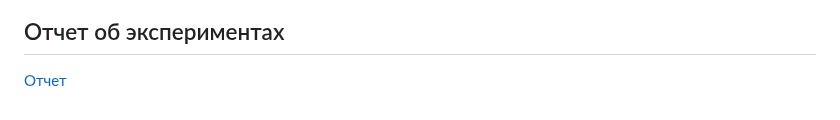
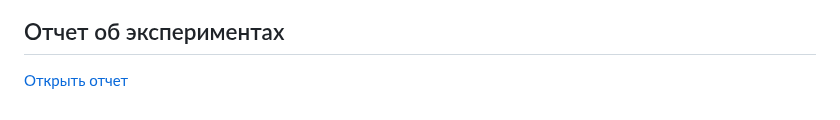
Before and after one commit to KateProxa/HW2_MLOps, a Markdown page: README.md, the part around the change. Rendered like a GitHub page.

```diff
--- a/README.md
+++ b/README.md
@@ -56,4 +56,4 @@
 
 ## Отчет об экспериментах
 
-[Отчет](/mlflow_output/index.html)
+[Открыть отчет](mlflow_output/index.html)
```
